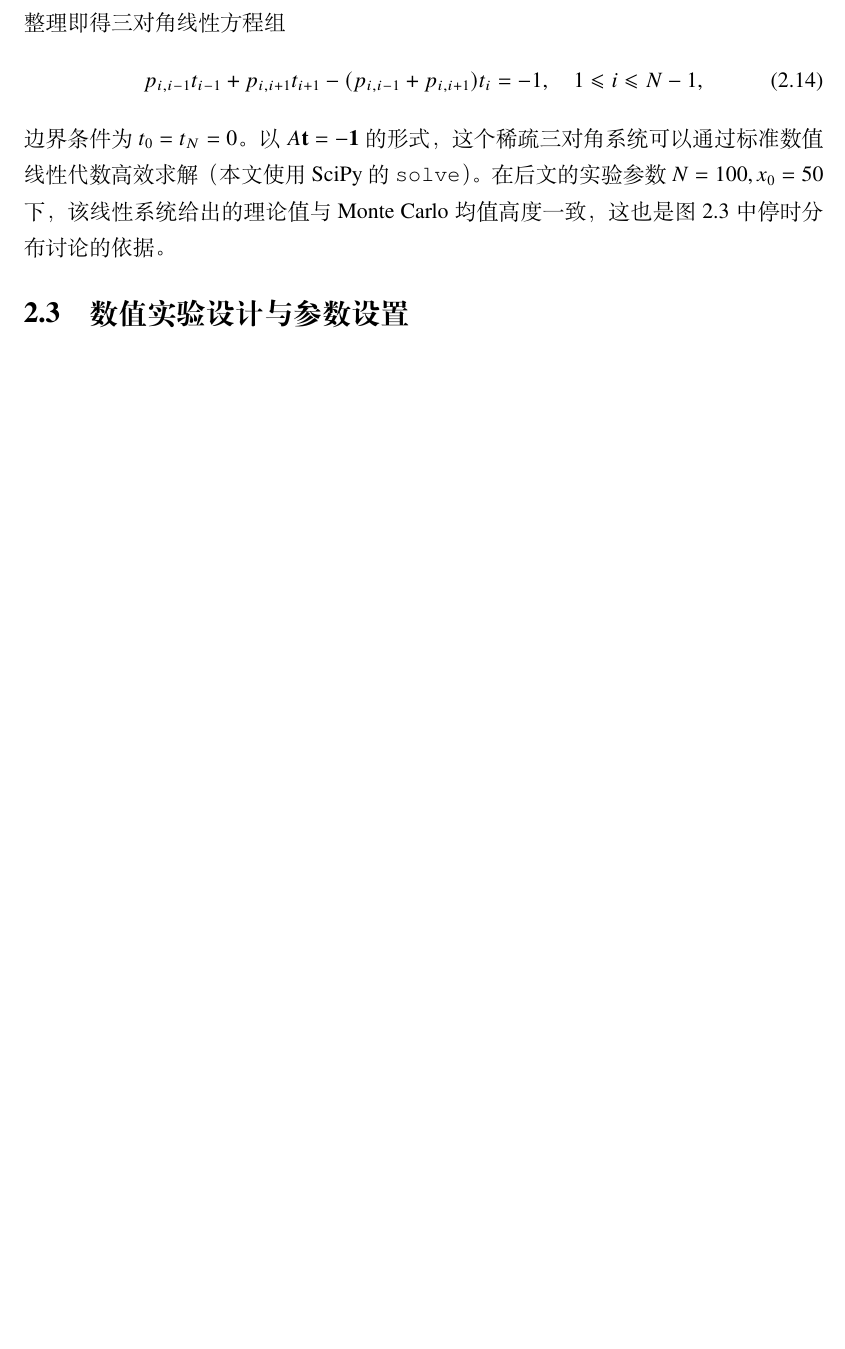
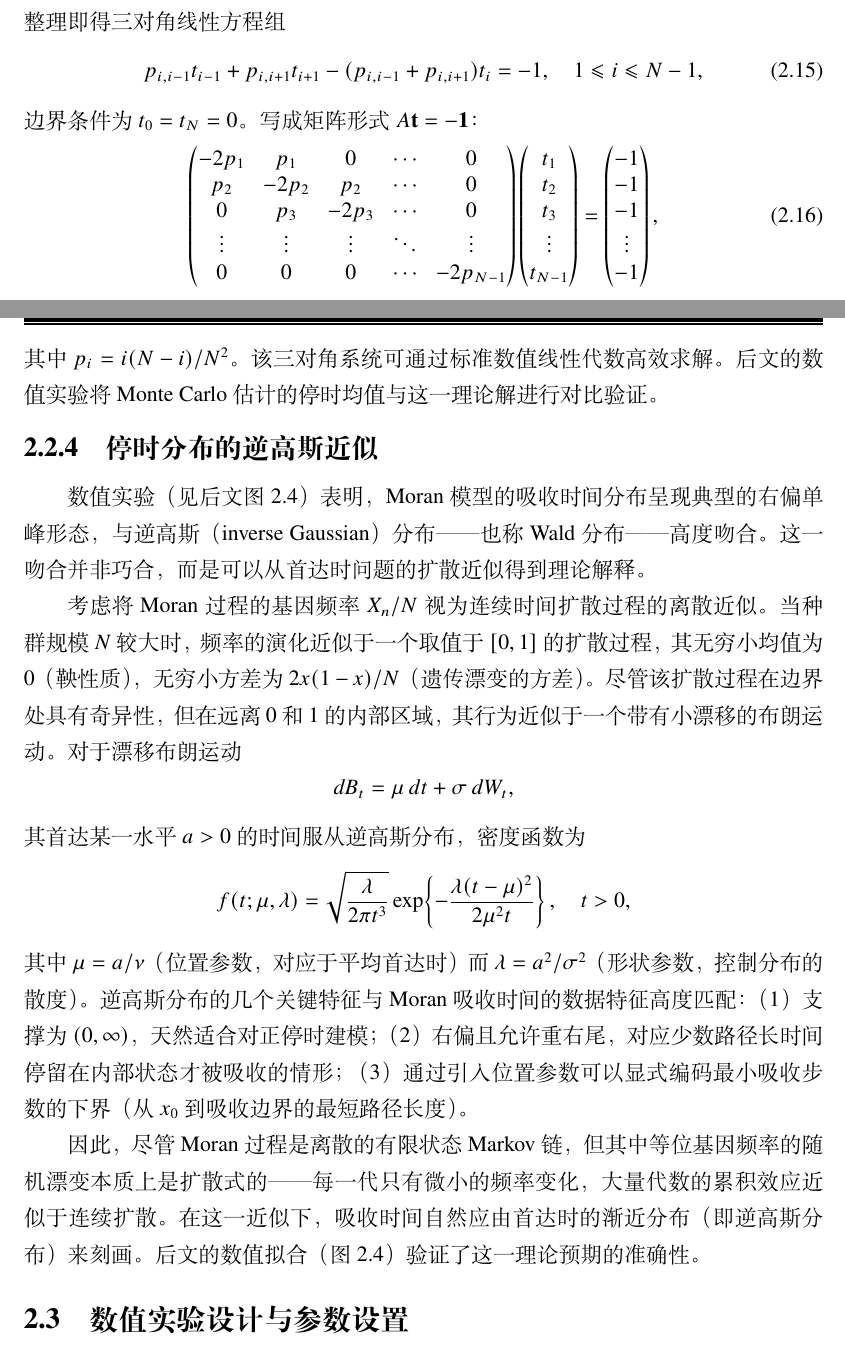
Before and after one commit to GoldenFern/Numerical-simulation-of-the-optional-stopping-theorem-for-martingale-processes, a LaTeX thesis (paper/main.tex, which reads paper/sections/ch02_moran.tex): part of page 19 of 51 before the commit and two parts of pages 20 and 21 of 53 after it, the two joined at a grey line, cut so that both start at the same text, the shorter picture padded with empty space. Compiled offline with XeLaTeX.

Commit message:
A5-A7: Chapter 2 LaTeX — transition matrix to 2.2.1, matrix form to 2.2.3, new 2.2.4 (inverse Gaussian theory), renumber figures, N=50 Co-Authored-By: Claude Opus 4.8 <noreply@anthropic.com>

```diff
--- a/paper/sections/ch02_moran.tex
+++ b/paper/sections/ch02_moran.tex
@@ -97,7 +108,38 @@ $X_\tau$ 只能取两个值：0（灭绝）或 $N$（固定）。设 $P_N = \mat
 \begin{equation}\label{eq:moran_tri}
   p_{i,i-1} t_{i-1} + p_{i,i+1} t_{i+1} - (p_{i,i-1} + p_{i,i+1}) t_i = -1, \quad 1 \leqslant i \leqslant N-1,
 \end{equation}
-边界条件为 $t_0 = t_N = 0$。以 $A \mathbf{t} = -\mathbf{1}$ 的形式，这个稀疏三对角系统可以通过标准数值线性代数高效求解（本文使用 SciPy 的 \texttt{solve}）。在后文的实验参数 $N=100, x_0=50$ 下，该线性系统给出的理论值与 Monte Carlo 均值高度一致，这也是图~\ref{fig:ch02_tau} 中停时分布讨论的依据。
+边界条件为 $t_0 = t_N = 0$。写成矩阵形式 $A \mathbf{t} = -\mathbf{1}$：
+\begin{equation}\label{eq:moran_matrix}
+  \begin{pmatrix}
+    -2p_1 & p_1 & 0 & \cdots & 0 \\
+    p_2 & -2p_2 & p_2 & \cdots & 0 \\
+    0 & p_3 & -2p_3 & \cdots & 0 \\
+    \vdots & \vdots & \vdots & \ddots & \vdots \\
+    0 & 0 & 0 & \cdots & -2p_{N-1}
+  \end{pmatrix}
+  \begin{pmatrix} t_1 \\ t_2 \\ t_3 \\ \vdots \\ t_{N-1} \end{pmatrix}
+  =
+  \begin{pmatrix} -1 \\ -1 \\ -1 \\ \vdots \\ -1 \end{pmatrix},
+\end{equation}
+其中 $p_i = i(N-i)/N^2$。该三对角系统可通过标准数值线性代数高效求解。后文的数值实验将 Monte Carlo 估计的停时均值与这一理论解进行对比验证。
+
+\subsubsection{停时分布的逆高斯近似}
+
+数值实验（见后文图~\ref{fig:ch02_tau}）表明，Moran 模型的吸收时间分布呈现典型的右偏单峰形态，与逆高斯（inverse Gaussian）分布——也称 Wald 分布——高度吻合。这一吻合并非巧合，而是可以从首达时问题的扩散近似得到理论解释。
+
+考虑将 Moran 过程的基因频率 $X_n/N$ 视为连续时间扩散过程的离散近似。当种群规模 $N$ 较大时，频率的演化近似于一个取值于 $[0,1]$ 的扩散过程，其无穷小均值为 0（鞅性质），无穷小方差为 $2x(1-x)/N$（遗传漂变的方差）。尽管该扩散过程在边界处具有奇异性，但在远离 0 和 1 的内部区域，其行为近似于一个带有小漂移的布朗运动。对于漂移布朗运动
+\[
+  dB_t = \mu\,dt + \sigma\,dW_t,
+\]
+其首达某一水平 $a>0$ 的时间服从逆高斯分布，密度函数为
+\[
+  f(t; \mu, \lambda) = \sqrt{\frac{\lambda}{2\pi t^3}}
+  \exp\!\left\{-\frac{\lambda(t-\mu)^2}{2\mu^2 t}\right\},
+  \quad t > 0,
+\]
+其中 $\mu = a/\nu$（位置参数，对应于平均首达时）而 $\lambda = a^2/\sigma^2$（形状参数，控制分布的散度）。逆高斯分布的几个关键特征与 Moran 吸收时间的数据特征高度匹配：（1）支撑为 $(0, \infty)$，天然适合对正停时建模；（2）右偏且允许重右尾，对应少数路径长时间停留在内部状态才被吸收的情形；（3）通过引入位置参数可以显式编码最小吸收步数的下界（从 $x_0$ 到吸收边界的最短路径长度）。
+
+因此，尽管 Moran 过程是离散的有限状态 Markov 链，但其中等位基因频率的随机漂变本质上是扩散式的——每一代只有微小的频率变化，大量代数的累积效应近似于连续扩散。在这一近似下，吸收时间自然应由首达时的渐近分布（即逆高斯分布）来刻画。后文的数值拟合（图~\ref{fig:ch02_tau}）验证了这一理论预期的准确性。
 
 \subsection{数值实验设计与参数设置}
 
```
Also changed, not shown: paper/sections/ch02_moran.tex (38 more changed lines).
